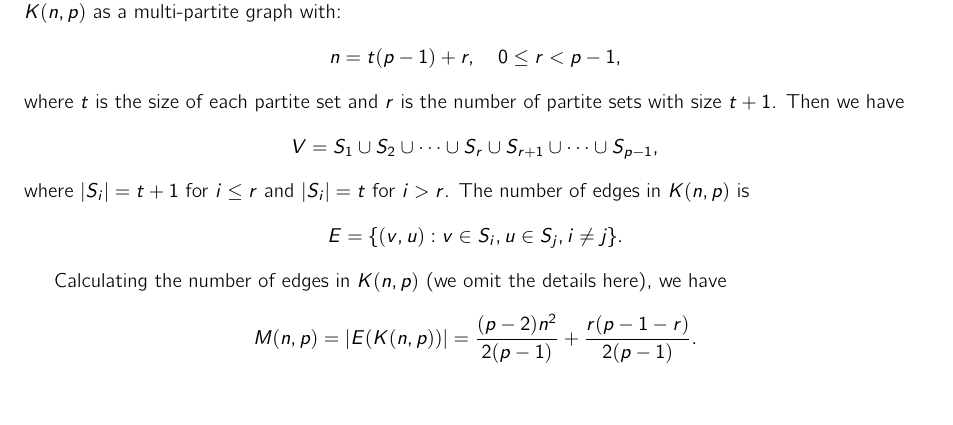
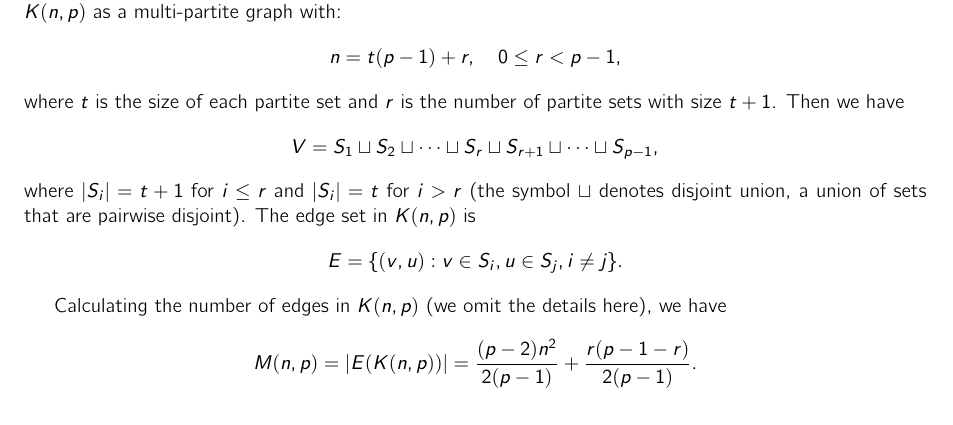
Before and after one commit to mQzLjP/MATH565-CombinatoricsGraphTheory, a LaTeX thesis (note/src/main.tex, which reads note/src/lectures/03.tex): part of page 7 of 11, cut so that both start at the same text. Compiled offline with pdfLaTeX.

Commit message:
feat(03): pairwise disjoint

```diff
--- a/note/src/lectures/03.tex
+++ b/note/src/lectures/03.tex
@@ -14,8 +14,9 @@ Similar to how we come up with bipartites, for $K_p$, we can consider $(p-1)$-pa
 Formally, consider $K(n,p)$ as a multi-partite graph with:
 \[ n = t(p-1)+r, \quad 0\le r < p-1, \]
 where $t$ is the size of each partite set and $r$ is the number of partite sets with size $t+1$. Then we have
-\[ V = S_1\cup S_2\cup \cdots \cup S_r \cup S_{r+1}\cup \cdots \cup S_{p-1}, \]
-where $|S_i| = t+1$ for $i\le r$ and $|S_i| = t$ for $i>r$. The number of edges in $K(n,p)$ is
+\[ V = S_1\sqcup S_2\sqcup \cdots \sqcup S_r \sqcup S_{r+1}\sqcup \cdots \sqcup S_{p-1}, \]
+where $|S_i| = t+1$ for $i\le r$ and $|S_i| = t$ for $i>r$ (the symbol $\sqcup$ denotes disjoint union, a union of sets that are pairwise disjoint).
+The edge set in $K(n,p)$ is
 \[ E = \{(v,u): v\in S_i, u\in S_j, i\neq j\}.\]
 
 Calculating the number of edges in $K(n,p)$ (we omit the details here), we have
```
Lines whose indentation alone changed are shown as unchanged.
